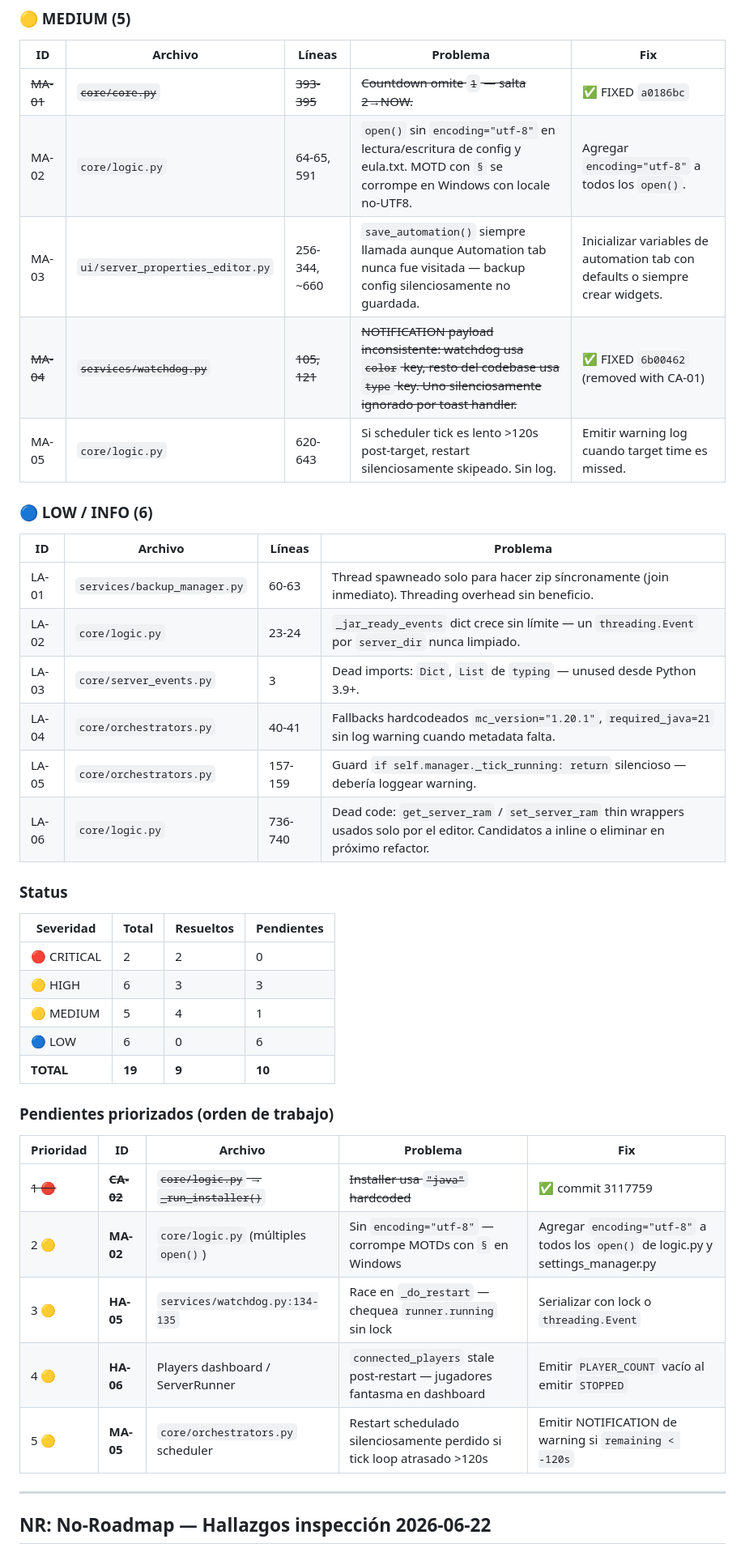
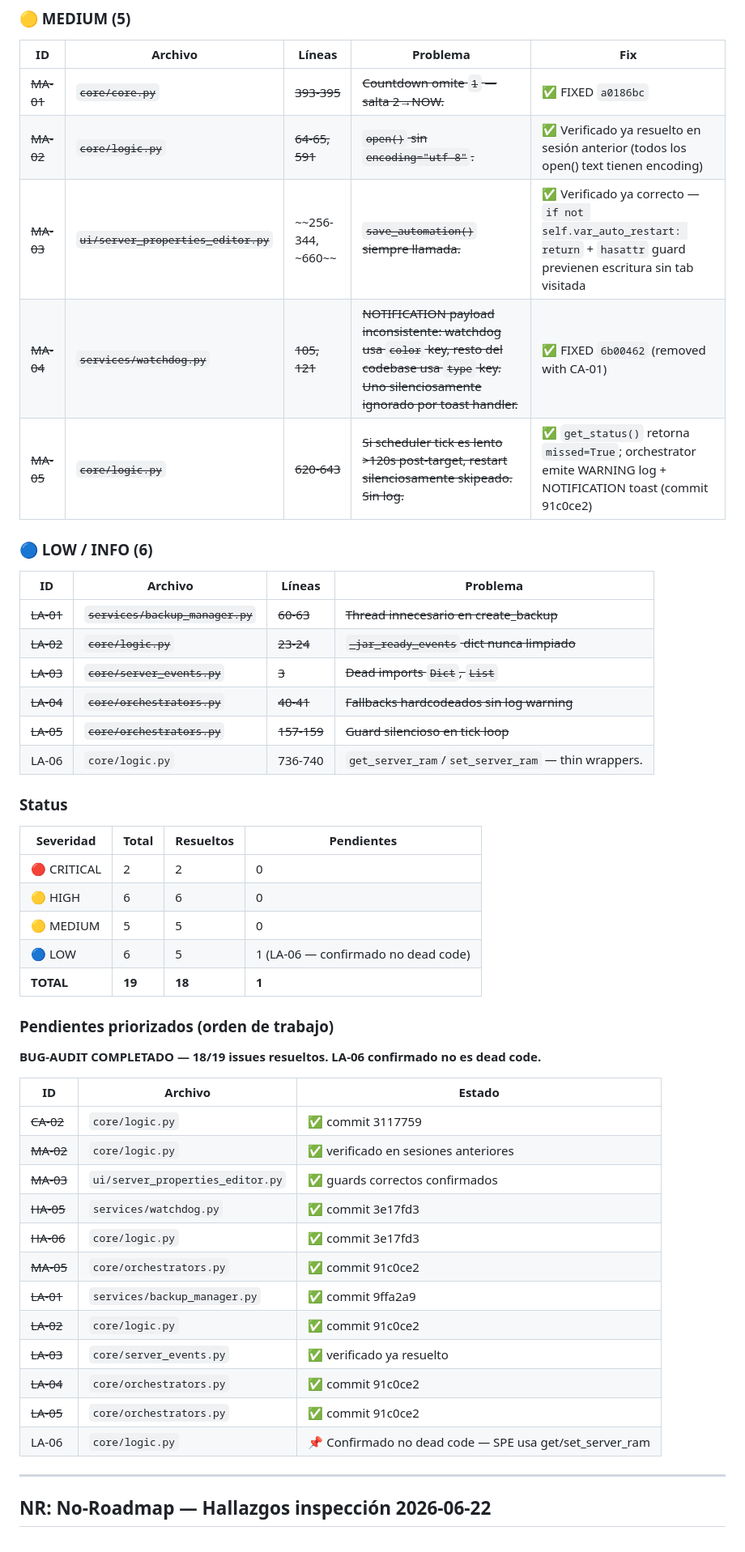
Before and after one commit to DesvoSoft/ZeroBlockBridge, a Markdown page: roadmap.md, the part around one of its changes. Shown at 81% size. Drawn GitHub-style.

Commit message:
docs: BUG-AUDIT complete — 18/19 resolved, sync roadmap state

```diff
--- a/roadmap.md
+++ b/roadmap.md
@@ -934,41 +935,50 @@ Audit completo de codebase. 19 issues encontrados. Ningún fix aplicado aún.
 | ID | Archivo | Líneas | Problema | Fix |
 |----|---------|--------|---------|-----|
 | ~~MA-01~~ | ~~`core/core.py`~~ | ~~393-395~~ | ~~Countdown omite `1` — salta 2→NOW.~~ | ✅ FIXED `a0186bc` |
-| MA-02 | `core/logic.py` | 64-65, 591 | `open()` sin `encoding="utf-8"` en lectura/escritura de config y eula.txt. MOTD con `§` se corrompe en Windows con locale no-UTF8. | Agregar `encoding="utf-8"` a todos los `open()`. |
-| MA-03 | `ui/server_properties_editor.py` | 256-344, ~660 | `save_automation()` siempre llamada aunque Automation tab nunca fue visitada — backup config silenciosamente no guardada. | Inicializar variables de automation tab con defaults o siempre crear widgets. |
+| ~~MA-02~~ | ~~`core/logic.py`~~ | ~~64-65, 591~~ | ~~`open()` sin `encoding="utf-8"`.~~ | ✅ Verificado ya resuelto en sesión anterior (todos los open() text tienen encoding) |
+| ~~MA-03~~ | ~~`ui/server_properties_editor.py`~~ | ~~256-344, ~660~~ | ~~`save_automation()` siempre llamada.~~ | ✅ Verificado ya correcto — `if not self.var_auto_restart: return` + `hasattr` guard previenen escritura sin tab visitada |
 | ~~MA-04~~ | ~~`services/watchdog.py`~~ | ~~105, 121~~ | ~~NOTIFICATION payload inconsistente: watchdog usa `color` key, resto del codebase usa `type` key. Uno silenciosamente ignorado por toast handler.~~ | ✅ FIXED `6b00462` (removed with CA-01) |
-| MA-05 | `core/logic.py` | 620-643 | Si scheduler tick es lento >120s post-target, restart silenciosamente skipeado. Sin log. | Emitir warning log cuando target time es missed. |
+| ~~MA-05~~ | ~~`core/logic.py`~~ | ~~620-643~~ | ~~Si scheduler tick es lento >120s post-target, restart silenciosamente skipeado. Sin log.~~ | ✅ `get_status()` retorna `missed=True`; orchestrator emite WARNING log + NOTIFICATION toast (commit 91c0ce2) |
 
 ### 🔵 LOW / INFO (6)
 
 | ID | Archivo | Líneas | Problema |
 |----|---------|--------|---------|
-| LA-01 | `services/backup_manager.py` | 60-63 | Thread spawneado solo para hacer zip síncronamente (join inmediato). Threading overhead sin beneficio. |
-| LA-02 | `core/logic.py` | 23-24 | `_jar_ready_events` dict crece sin límite — un `threading.Event` por `server_dir` nunca limpiado. |
-| LA-03 | `core/server_events.py` | 3 | Dead imports: `Dict`, `List` de `typing` — unused desde Python 3.9+. |
-| LA-04 | `core/orchestrators.py` | 40-41 | Fallbacks hardcodeados `mc_version="1.20.1"`, `required_java=21` sin log warning cuando metadata falta. |
-| LA-05 | `core/orchestrators.py` | 157-159 | Guard `if self.manager._tick_running: return` silencioso — debería loggear warning. |
-| LA-06 | `core/logic.py` | 736-740 | Dead code: `get_server_ram` / `set_server_ram` thin wrappers usados solo por el editor. Candidatos a inline o eliminar en próximo refactor. |
+| ~~LA-01~~ | ~~`services/backup_manager.py`~~ | ~~60-63~~ | ~~Thread innecesario en create_backup~~ | ✅ Verificado resuelto en commit 9ffa2a9 (_zip_worker eliminado) |
+| ~~LA-02~~ | ~~`core/logic.py`~~ | ~~23-24~~ | ~~`_jar_ready_events` dict nunca limpiado~~ | ✅ Mecanismo completo eliminado — `_get_jar_event`, `wait_for_jar_ready`, dict, `.set()` calls — 0 callers Python (commit 91c0ce2) |
+| ~~LA-03~~ | ~~`core/server_events.py`~~ | ~~3~~ | ~~Dead imports `Dict`, `List`~~ | ✅ Verificado ya eliminados en sesión anterior |
+| ~~LA-04~~ | ~~`core/orchestrators.py`~~ | ~~40-41~~ | ~~Fallbacks hardcodeados sin log warning~~ | ✅ logger.warning emitido cuando `meta` es None (commit 91c0ce2) |
+| ~~LA-05~~ | ~~`core/orchestrators.py`~~ | ~~157-159~~ | ~~Guard silencioso en tick loop~~ | ✅ logger.warning añadido en duplicate-start guard (commit 91c0ce2) |
+| LA-06 | `core/logic.py` | 736-740 | `get_server_ram`/`set_server_ram` — thin wrappers. | Confirmado aún usados por SPE — mantener, no dead code. |
 
 ### Status
 
 | Severidad | Total | Resueltos | Pendientes |
 |-----------|-------|-----------|-----------|
 | 🔴 CRITICAL | 2 | 2 | 0 |
-| 🟡 HIGH | 6 | 3 | 3 |
-| 🟡 MEDIUM | 5 | 4 | 1 |
-| 🔵 LOW | 6 | 0 | 6 |
-| **TOTAL** | **19** | **9** | **10** |
+| 🟡 HIGH | 6 | 6 | 0 |
+| 🟡 MEDIUM | 5 | 5 | 0 |
+| 🔵 LOW | 6 | 5 | 1 (LA-06 — confirmado no dead code) |
+| **TOTAL** | **19** | **18** | **1** |
 
 ### Pendientes priorizados (orden de trabajo)
 
-| Prioridad | ID | Archivo | Problema | Fix |
-|-----------|-----|---------|----------|-----|
-| ~~1 🔴~~ | ~~**CA-02**~~ | ~~`core/logic.py` → `_run_installer()`~~ | ~~Installer usa `"java"` hardcoded~~ | ✅ commit 3117759 |
-| 2 🟡 | **MA-02** | `core/logic.py` (múltiples `open()`) | Sin `encoding="utf-8"` — corrompe MOTDs con `§` en Windows | Agregar `encoding="utf-8"` a todos los `open()` de logic.py y settings_manager.py |
-| 3 🟡 | **HA-05** | `services/watchdog.py:134-135` | Race en `_do_restart` — chequea `runner.running` sin lock | Serializar con lock o `threading.Event` |
-| 4 🟡 | **HA-06** | Players dashboard / ServerRunner | `connected_players` stale post-restart — jugadores fantasma en dashboard | Emitir `PLAYER_COUNT` vacío al emitir `STOPPED` |
-| 5 🟡 | **MA-05** | `core/orchestrators.py` scheduler | Restart schedulado silenciosamente perdido si tick loop atrasado >120s | Emitir NOTIFICATION de warning si `remaining < -120s` |
+**BUG-AUDIT COMPLETADO — 18/19 issues resueltos. LA-06 confirmado no es dead code.**
+
+| ID | Archivo | Estado |
+|----|---------|--------|
+| ~~CA-02~~ | `core/logic.py` | ✅ commit 3117759 |
+| ~~MA-02~~ | `core/logic.py` | ✅ verificado en sesiones anteriores |
+| ~~MA-03~~ | `ui/server_properties_editor.py` | ✅ guards correctos confirmados |
+| ~~HA-05~~ | `services/watchdog.py` | ✅ commit 3e17fd3 |
+| ~~HA-06~~ | `core/logic.py` | ✅ commit 3e17fd3 |
+| ~~MA-05~~ | `core/orchestrators.py` | ✅ commit 91c0ce2 |
+| ~~LA-01~~ | `services/backup_manager.py` | ✅ commit 9ffa2a9 |
+| ~~LA-02~~ | `core/logic.py` | ✅ commit 91c0ce2 |
+| ~~LA-03~~ | `core/server_events.py` | ✅ verificado ya resuelto |
+| ~~LA-04~~ | `core/orchestrators.py` | ✅ commit 91c0ce2 |
+| ~~LA-05~~ | `core/orchestrators.py` | ✅ commit 91c0ce2 |
+| LA-06 | `core/logic.py` | 📌 Confirmado no dead code — SPE usa get/set_server_ram |
 
 ---
 
```
Also changed, not shown: other parts of roadmap.md (+2 -1 lines).
